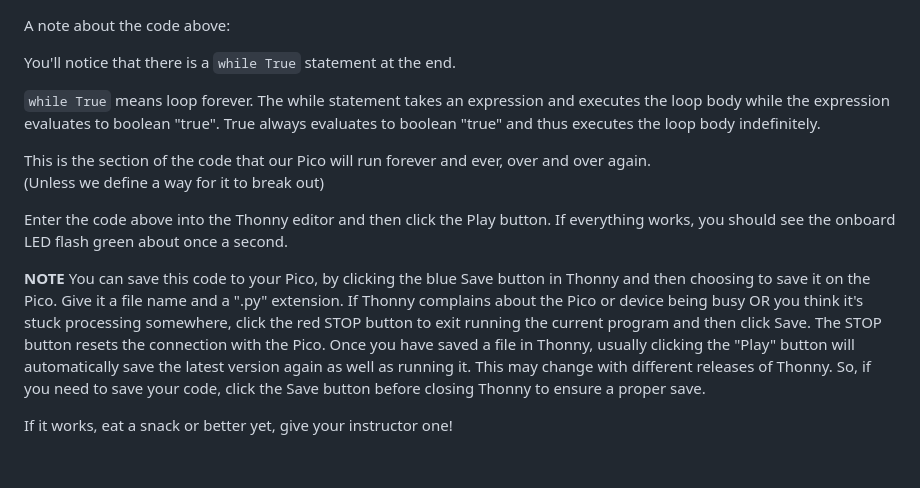
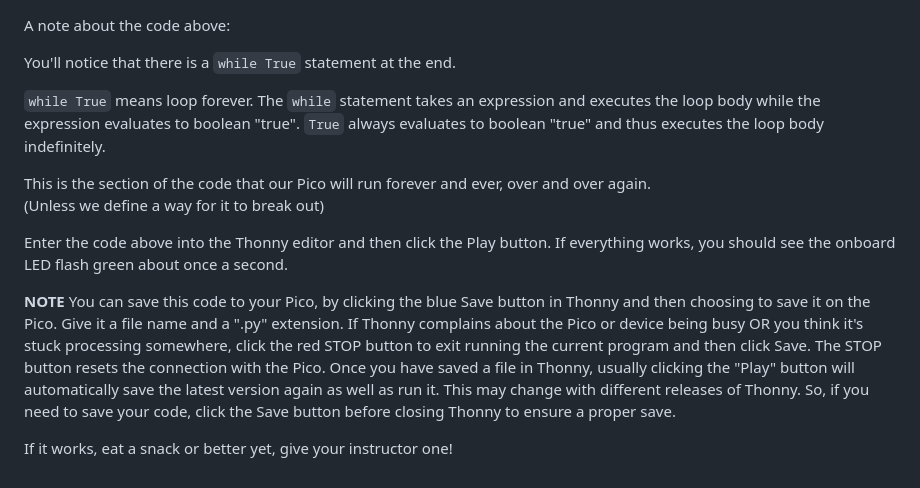
Before and after one commit to javaplus/MadScientist, a Markdown page: lessons/blink.md, the part around the change. Drawn GitHub-style.

Commit message:
proofread blink again

```diff
--- a/lessons/blink.md
+++ b/lessons/blink.md
@@ -45,7 +45,7 @@ A note about the code above:
 
 You'll notice that there is a `while True` statement at the end.
 
-`while True` means loop forever. The while statement takes an expression and executes the loop body while the expression evaluates to boolean "true". True always evaluates to boolean "true" and thus executes the loop body indefinitely.
+`while True` means loop forever. The `while` statement takes an expression and executes the loop body while the expression evaluates to boolean "true". `True` always evaluates to boolean "true" and thus executes the loop body indefinitely.
 
 This is the section of the code that our Pico will run forever and ever, over and over again.
 (Unless we define a way for it to break out)
@@ -53,6 +53,6 @@ This is the section of the code that our Pico will run forever and ever, over an
 Enter the code above into the Thonny editor and then click the Play button.
 If everything works, you should see the onboard LED flash green about once a second.
 
-**NOTE** You can save this code to your Pico, by clicking the blue Save button in Thonny and then choosing to save it on the Pico.  Give it a file name and a ".py" extension.  If Thonny complains about the Pico or device being busy OR you think it's stuck processing somewhere, click the red STOP button to exit running the current program and then click Save. The STOP button resets the connection with the Pico. Once you have saved a file in Thonny, usually clicking the "Play" button will automatically save the latest version again as well as running it.  This may change with different releases of Thonny. So, if you need to save your code, click the Save button before closing Thonny to ensure a proper save.
+**NOTE** You can save this code to your Pico, by clicking the blue Save button in Thonny and then choosing to save it on the Pico.  Give it a file name and a ".py" extension.  If Thonny complains about the Pico or device being busy OR you think it's stuck processing somewhere, click the red STOP button to exit running the current program and then click Save. The STOP button resets the connection with the Pico. Once you have saved a file in Thonny, usually clicking the "Play" button will automatically save the latest version again as well as run it.  This may change with different releases of Thonny. So, if you need to save your code, click the Save button before closing Thonny to ensure a proper save.
 
 If it works, eat a snack or better yet, give your instructor one!
```
